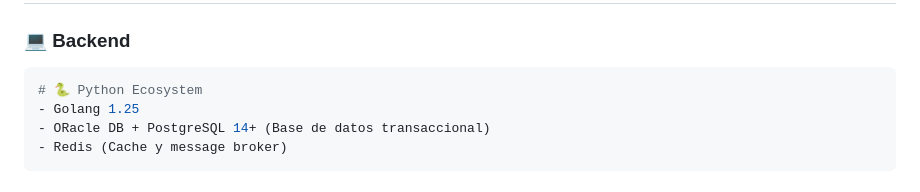
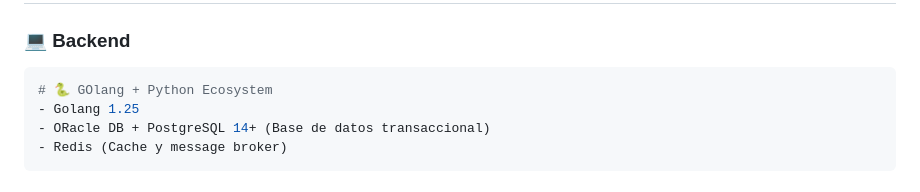
Before and after one commit to TecsaS3/brochure-tecsas3, a Markdown page: README.md, the part around the change. GitHub-like rendering.

````diff
--- a/README.md
+++ b/README.md
@@ -231,7 +231,7 @@ graph LR
 ### 💻 **Backend**
 
 ```python
-# 🐍 Python Ecosystem
+# 🐍 GOlang + Python Ecosystem
 - Golang 1.25
 - ORacle DB + PostgreSQL 14+ (Base de datos transaccional)
 - Redis (Cache y message broker)
````
